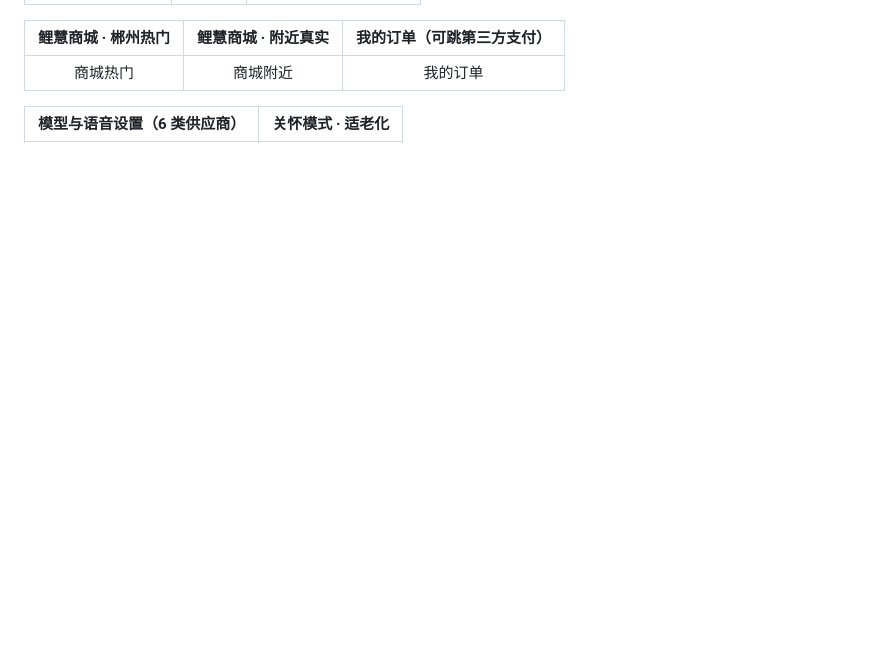
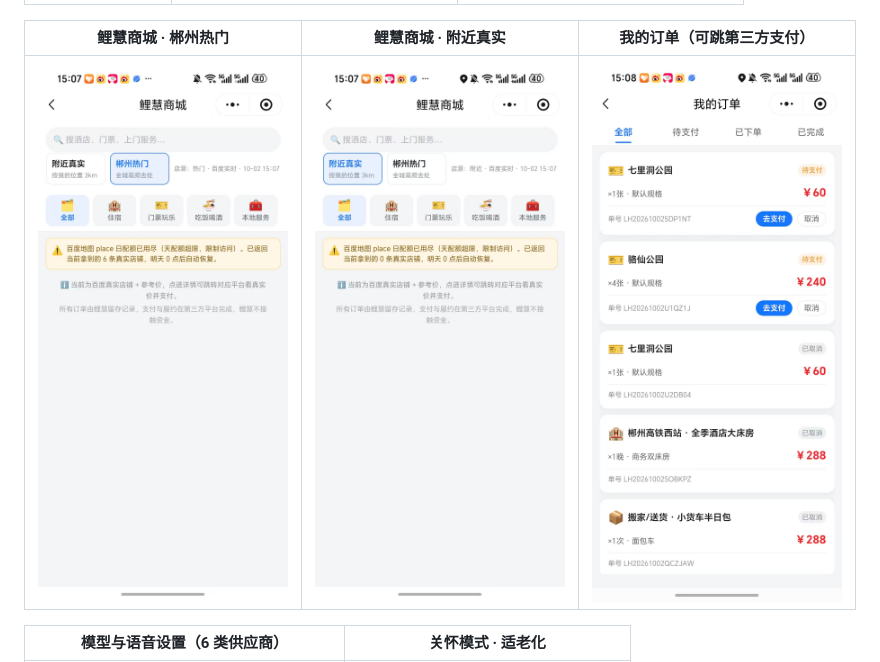
Before and after one commit to DENGHEZI/lihui, a Markdown page: README.md, the part around one of its changes. Rendered like a GitHub page; blank space fills up the shorter version.

Commit message:
docs(readme): 修复真机一览10张图被转成纯文本的问题，并补齐图片 alt（利于搜索曝光）

```diff
--- a/README.md
+++ b/README.md
@@ -76,7 +76,7 @@ node 03-lh-server/src/app.js     # → http://localhost:8809/
 
 | 鲤慧商城 · 郴州热门 | 鲤慧商城 · 附近真实 | 我的订单（可跳第三方支付） |
 | :---------: | :---------: | :-----------: |
-|     商城热门    |     商城附近    |      我的订单     |
+| ![鲤慧商城郴州热门：百度实时店源与配额提示条](docs/screenshots/07-mall-hot.jpg) | ![鲤慧商城附近真实：按我的位置 3km 检索](docs/screenshots/08-mall-near.jpg) | ![我的订单：待支付与已取消，跳转第三方支付](docs/screenshots/09-orders.jpg) |
 
 | 模型与语音设置（6 类供应商） | 关怀模式 · 适老化 |
 | :-------------: | :--------: |
```
Also changed, not shown: other parts of README.md (+4 -4 lines).
